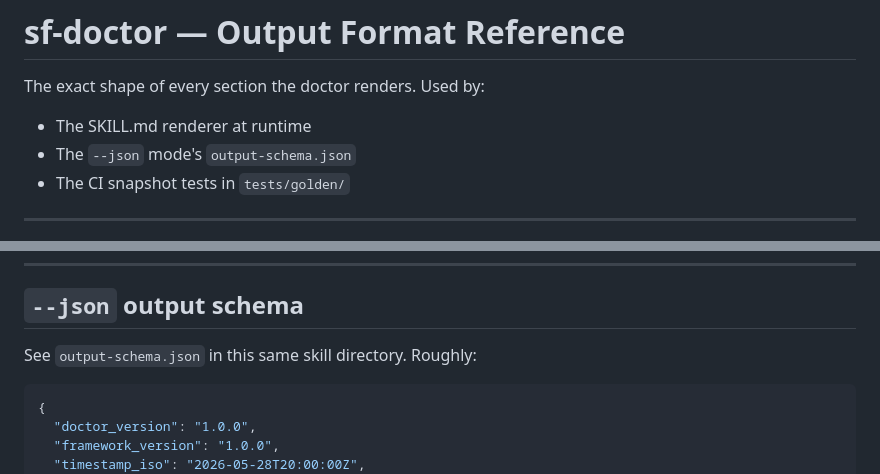
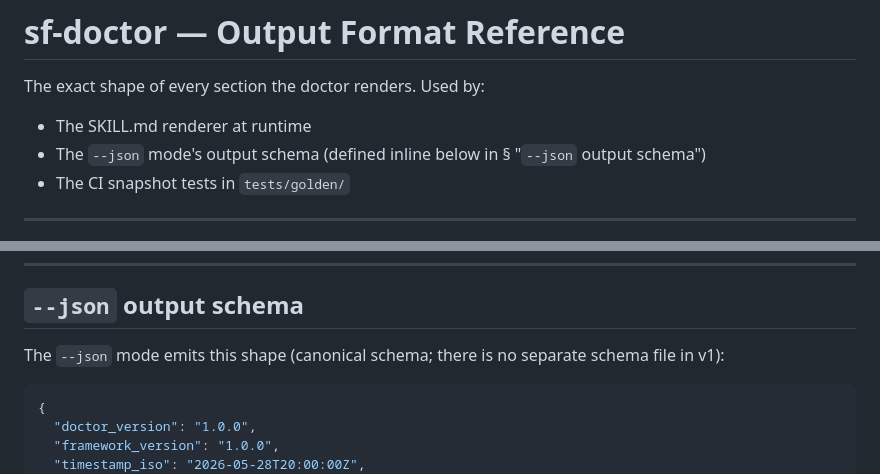
Before and after one commit to hazarsozer/ren-os, a Markdown page: skills/sf-doctor/reference.md, 2 parts joined by grey strips. Drawn GitHub-style.

Commit message:
docs(doctor): point --json refs at inline schema (no output-schema.json file ships)

````diff
--- a/skills/sf-doctor/reference.md
+++ b/skills/sf-doctor/reference.md
@@ -2,7 +2,7 @@
 
 The exact shape of every section the doctor renders. Used by:
 - The SKILL.md renderer at runtime
-- The `--json` mode's `output-schema.json`
+- The `--json` mode's output schema (defined inline below in § "`--json` output schema")
 - The CI snapshot tests in `tests/golden/`
 
 ---
@@ -199,7 +199,7 @@ Exit code:
 
 ## `--json` output schema
 
-See `output-schema.json` in this same skill directory. Roughly:
+The `--json` mode emits this shape (canonical schema; there is no separate schema file in v1):
 
 ```json
 {
````
Also changed, not shown: skills/sf-doctor/SKILL.md (+1 -1 lines).
